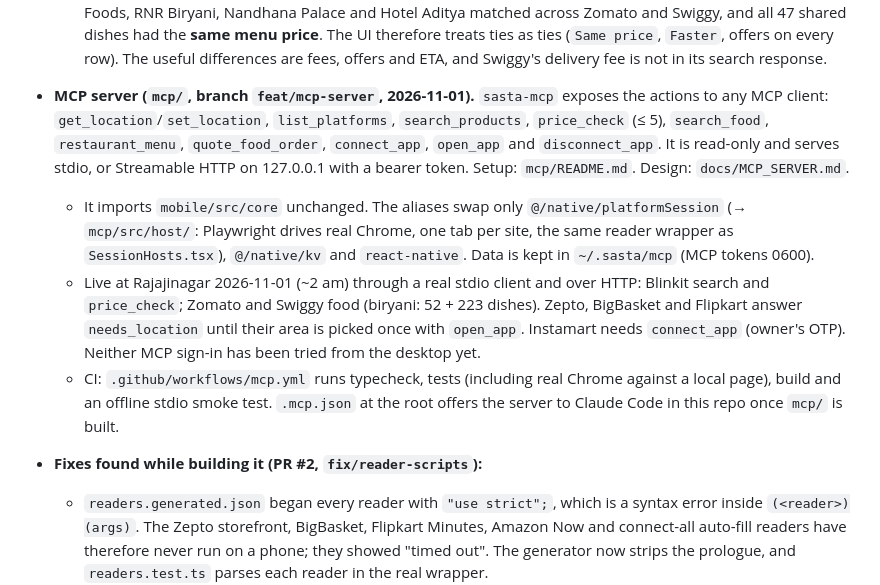
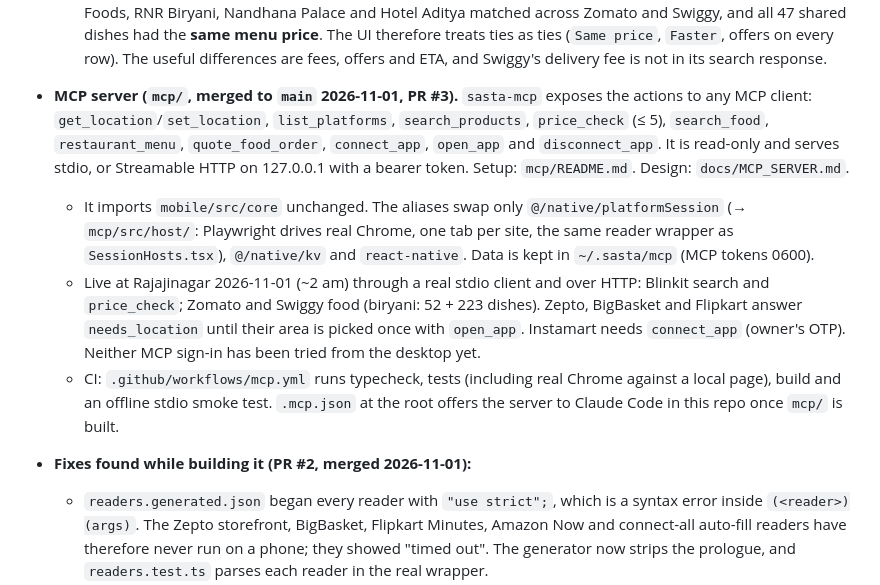
Before and after one commit to Chiragjjjks/sasta, a Markdown page: AGENTS.md, the part around the change. GitHub-like rendering.

```diff
--- a/AGENTS.md
+++ b/AGENTS.md
@@ -59,11 +59,11 @@ v0.9.0 published 2026-10-31 (versionCode 900, notes in `docs/releases/v0.9.0.md`
   - Live: **Swiggy** searches `/dapi/restaurants/search/v3` inside a hidden WebView, logged out at exact coordinates (verified in desktop Chrome: 289 Rajajinagar dishes). Its full menu (`/dapi/menu/pl`) returned 403, so the restaurant screen falls back to the dishes from search. **Zomato** sets its delivery area inside the page by writing the site's own `ltv`/`lty`/`locus` cookies from `/webroutes/location/get`, then reads the dish page (or autosuggest for restaurant names) and up to four restaurant menus in sequence (≤ 7 requests per search). Verified in desktop Chrome 2026-10-29: "biryani" gave 415 dishes from 4 Rajajinagar outlets, "meghana" 89. See `docs/platforms/zomato.md`. **Ownly** and **Swish** are app-only (no website or API), so the app shows them as "App only" with an Open link. Nothing is verified on a phone yet.
   - Live finding (2026-10-29, both adapters' real scripts in desktop Chrome, "biryani" at Rajajinagar): Meghana Foods, RNR Biryani, Nandhana Palace and Hotel Aditya matched across Zomato and Swiggy, and all 47 shared dishes had the **same menu price**. The UI therefore treats ties as ties (`Same price`, `Faster`, offers on every row). The useful differences are fees, offers and ETA, and Swiggy's delivery fee is not in its search response.
 
-- **MCP server (`mcp/`, branch `feat/mcp-server`, 2026-11-01).** `sasta-mcp` exposes the actions to any MCP client: `get_location`/`set_location`, `list_platforms`, `search_products`, `price_check` (≤ 5), `search_food`, `restaurant_menu`, `quote_food_order`, `connect_app`, `open_app` and `disconnect_app`. It is read-only and serves stdio, or Streamable HTTP on 127.0.0.1 with a bearer token. Setup: `mcp/README.md`. Design: `docs/MCP_SERVER.md`.
+- **MCP server (`mcp/`, merged to `main` 2026-11-01, PR #3).** `sasta-mcp` exposes the actions to any MCP client: `get_location`/`set_location`, `list_platforms`, `search_products`, `price_check` (≤ 5), `search_food`, `restaurant_menu`, `quote_food_order`, `connect_app`, `open_app` and `disconnect_app`. It is read-only and serves stdio, or Streamable HTTP on 127.0.0.1 with a bearer token. Setup: `mcp/README.md`. Design: `docs/MCP_SERVER.md`.
   - It imports `mobile/src/core` unchanged. The aliases swap only `@/native/platformSession` (→ `mcp/src/host/`: Playwright drives real Chrome, one tab per site, the same reader wrapper as `SessionHosts.tsx`), `@/native/kv` and `react-native`. Data is kept in `~/.sasta/mcp` (MCP tokens 0600).
   - Live at Rajajinagar 2026-11-01 (~2 am) through a real stdio client and over HTTP: Blinkit search and `price_check`; Zomato and Swiggy food (biryani: 52 + 223 dishes). Zepto, BigBasket and Flipkart answer `needs_location` until their area is picked once with `open_app`. Instamart needs `connect_app` (owner's OTP). Neither MCP sign-in has been tried from the desktop yet.
   - CI: `.github/workflows/mcp.yml` runs typecheck, tests (including real Chrome against a local page), build and an offline stdio smoke test. `.mcp.json` at the root offers the server to Claude Code in this repo once `mcp/` is built.
-- **Fixes found while building it (PR #2, `fix/reader-scripts`):**
+- **Fixes found while building it (PR #2, merged 2026-11-01):**
   - `readers.generated.json` began every reader with `"use strict";`, which is a syntax error inside `(<reader>)(args)`. The Zepto storefront, BigBasket, Flipkart Minutes, Amazon Now and connect-all auto-fill readers have therefore never run on a phone; they showed "timed out". The generator now strips the prologue, and `readers.test.ts` parses each reader in the real wrapper.
   - Swiggy food searches by restaurant name returned 0 dishes. The adapter now asks for the Dishes tab (`selectedPLTab=DISH`).
   - Both need a new release (owner approval) to reach phones.
```
Also changed, not shown: docs/MCP_SERVER.md (+4 -2 lines).
